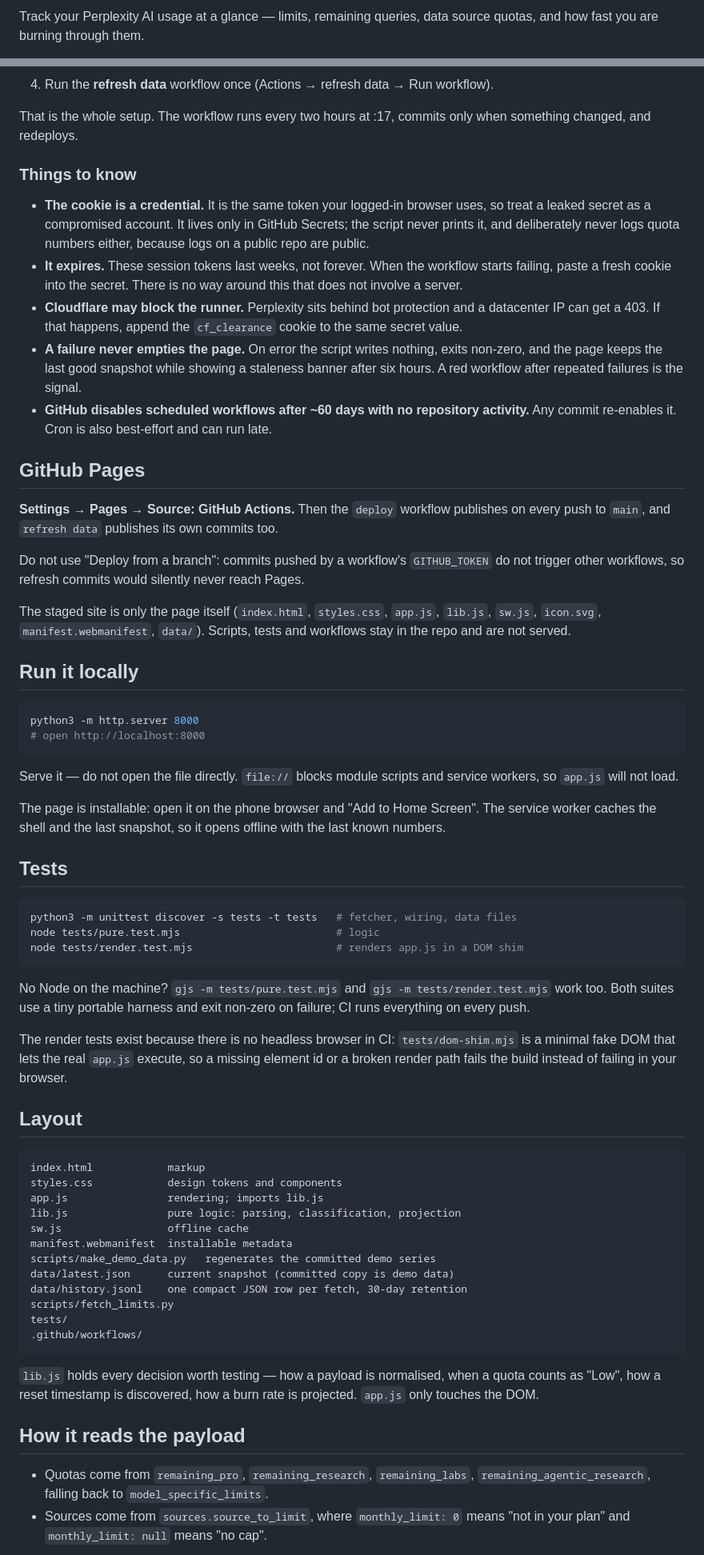
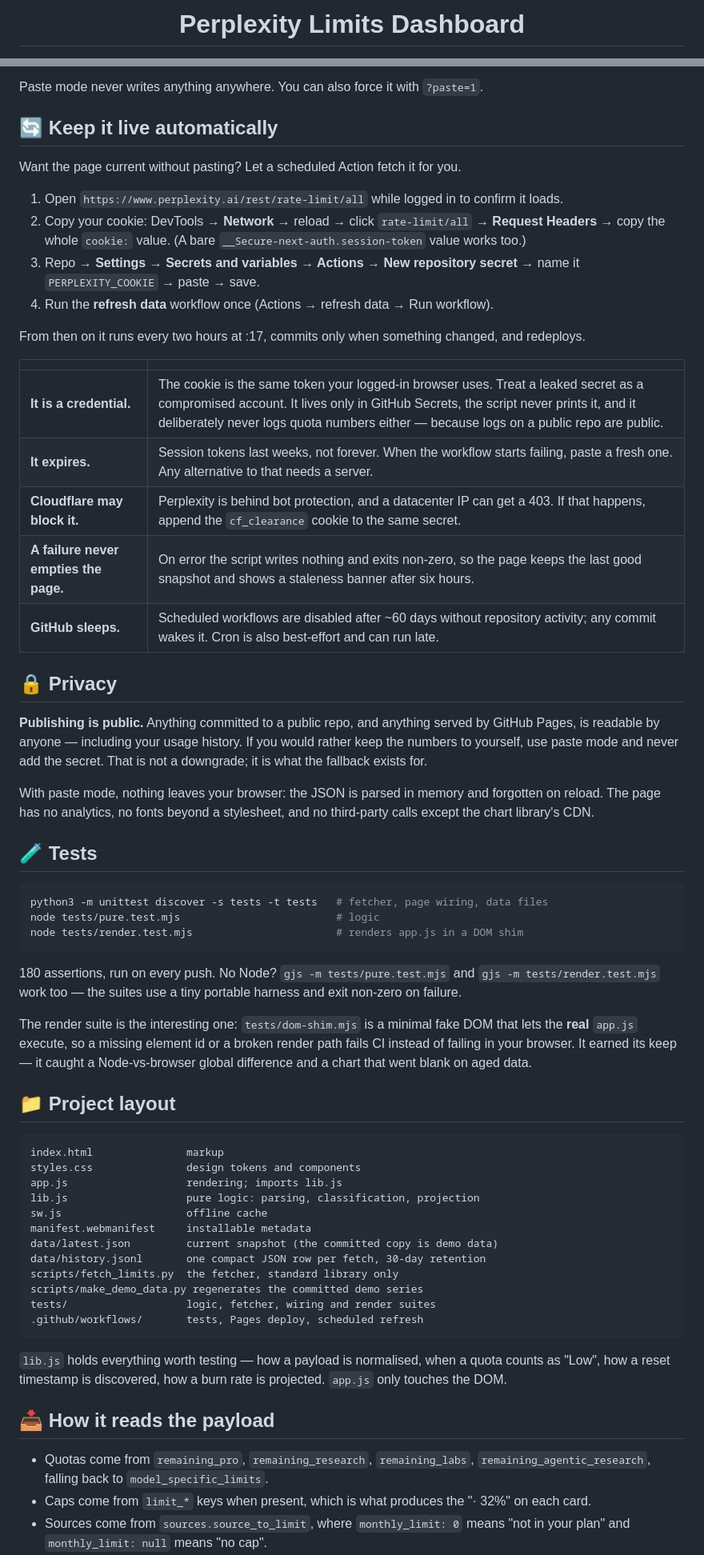
Before and after one commit to wrouhli/perplexity-limits-dashboard, a Markdown page: README.md, 2 parts joined by grey strips. Shown at 80% size. Drawn GitHub-style.

Commit message:
docs: rewrite the README as a proper presentation of the project

````diff
--- a/README.md
+++ b/README.md
@@ -2,3 +3,3 @@
 
-Track your Perplexity AI usage at a glance — limits, remaining queries, data source quotas, and how fast you are burning through them.
+  <h1>Perplexity Limits Dashboard</h1>
 
@@ -31,66 +59,63 @@ The trade-off is that **anything published is public**. If your usage numbers ar
+Paste mode never writes anything anywhere. You can also force it with `?paste=1`.
+
+## 🔄 Keep it live automatically
+
+Want the page current without pasting? Let a scheduled Action fetch it for you.
+
+1. Open `https://www.perplexity.ai/rest/rate-limit/all` while logged in to confirm it loads.
+2. Copy your cookie: DevTools → **Network** → reload → click `rate-limit/all` → **Request Headers** → copy the whole `cookie:` value. (A bare `__Secure-next-auth.session-token` value works too.)
+3. Repo → **Settings → Secrets and variables → Actions → New repository secret** → name it `PERPLEXITY_COOKIE` → paste → save.
 4. Run the **refresh data** workflow once (Actions → refresh data → Run workflow).
 
-That is the whole setup. The workflow runs every two hours at :17, commits only when something changed, and redeploys.
+From then on it runs every two hours at :17, commits only when something changed, and redeploys.
 
-### Things to know
+| | |
+| --- | --- |
+| **It is a credential.** | The cookie is the same token your logged-in browser uses. Treat a leaked secret as a compromised account. It lives only in GitHub Secrets, the script never prints it, and it deliberately never logs quota numbers either — because logs on a public repo are public. |
+| **It expires.** | Session tokens last weeks, not forever. When the workflow starts failing, paste a fresh one. Any alternative to that needs a server. |
+| **Cloudflare may block it.** | Perplexity is behind bot protection, and a datacenter IP can get a 403. If that happens, append the `cf_clearance` cookie to the same secret. |
+| **A failure never empties the page.** | On error the script writes nothing and exits non-zero, so the page keeps the last good snapshot and shows a staleness banner after six hours. |
+| **GitHub sleeps.** | Scheduled workflows are disabled after ~60 days without repository activity; any commit wakes it. Cron is also best-effort and can run late. |
 
-- **The cookie is a credential.** It is the same token your logged-in browser uses, so treat a leaked secret as a compromised account. It lives only in GitHub Secrets; the script never prints it, and deliberately never logs quota numbers either, because logs on a public repo are public.
-- **It expires.** These session tokens last weeks, not forever. When the workflow starts failing, paste a fresh cookie into the secret. There is no way around this that does not involve a server.
-- **Cloudflare may block the runner.** Perplexity sits behind bot protection and a datacenter IP can get a 403. If that happens, append the `cf_clearance` cookie to the same secret value.
-- **A failure never empties the page.** On error the script writes nothing, exits non-zero, and the page keeps the last good snapshot while showing a staleness banner after six hours. A red workflow after repeated failures is the signal.
-- **GitHub disables scheduled workflows after ~60 days with no repository activity.** Any commit re-enables it. Cron is also best-effort and can run late.
+## 🔒 Privacy
 
-## GitHub Pages
+**Publishing is public.** Anything committed to a public repo, and anything served by GitHub Pages, is readable by anyone — including your usage history. If you would rather keep the numbers to yourself, use paste mode and never add the secret. That is not a downgrade; it is what the fallback exists for.
 
-**Settings → Pages → Source: GitHub Actions.** Then the `deploy` workflow publishes on every push to `main`, and `refresh data` publishes its own commits too.
+With paste mode, nothing leaves your browser: the JSON is parsed in memory and forgotten on reload. The page has no analytics, no fonts beyond a stylesheet, and no third-party calls except the chart library's CDN.
 
-Do not use "Deploy from a branch": commits pushed by a workflow's `GITHUB_TOKEN` do not trigger other workflows, so refresh commits would silently never reach Pages.
-
-The staged site is only the page itself (`index.html`, `styles.css`, `app.js`, `lib.js`, `sw.js`, `icon.svg`, `manifest.webmanifest`, `data/`). Scripts, tests and workflows stay in the repo and are not served.
-
-## Run it locally
+## 🧪 Tests
 
 ```bash
-python3 -m http.server 8000
-# open http://localhost:8000
-```
-
-Serve it — do not open the file directly. `file://` blocks module scripts and service workers, so `app.js` will not load.
-
-The page is installable: open it on the phone browser and "Add to Home Screen". The service worker caches the shell and the last snapshot, so it opens offline with the last known numbers.
-
-## Tests
-
-```bash
-python3 -m unittest discover -s tests -t tests   # fetcher, wiring, data files
+python3 -m unittest discover -s tests -t tests   # fetcher, page wiring, data files
 node tests/pure.test.mjs                         # logic
 node tests/render.test.mjs                       # renders app.js in a DOM shim
 ```
 
-No Node on the machine? `gjs -m tests/pure.test.mjs` and `gjs -m tests/render.test.mjs` work too. Both suites use a tiny portable harness and exit non-zero on failure; CI runs everything on every push.
+180 assertions, run on every push. No Node? `gjs -m tests/pure.test.mjs` and `gjs -m tests/render.test.mjs` work too — the suites use a tiny portable harness and exit non-zero on failure.
 
-The render tests exist because there is no headless browser in CI: `tests/dom-shim.mjs` is a minimal fake DOM that lets the real `app.js` execute, so a missing element id or a broken render path fails the build instead of failing in your browser.
+The render suite is the interesting one: `tests/dom-shim.mjs` is a minimal fake DOM that lets the **real** `app.js` execute, so a missing element id or a broken render path fails CI instead of failing in your browser. It earned its keep — it caught a Node-vs-browser global difference and a chart that went blank on aged data.
 
-## Layout
+## 📁 Project layout
 
 ```
-index.html            markup
-styles.css            design tokens and components
-app.js                rendering; imports lib.js
-lib.js                pure logic: parsing, classification, projection
-sw.js                 offline cache
-manifest.webmanifest  installable metadata
-scripts/make_demo_data.py   regenerates the committed demo series
-data/latest.json      current snapshot (committed copy is demo data)
-data/history.jsonl    one compact JSON row per fetch, 30-day retention
-scripts/fetch_limits.py
-tests/
-.github/workflows/
+index.html               markup
+styles.css               design tokens and components
+app.js                   rendering; imports lib.js
+lib.js                   pure logic: parsing, classification, projection
+sw.js                    offline cache
+manifest.webmanifest     installable metadata
+data/latest.json         current snapshot (the committed copy is demo data)
+data/history.jsonl       one compact JSON row per fetch, 30-day retention
+scripts/fetch_limits.py  the fetcher, standard library only
+scripts/make_demo_data.py regenerates the committed demo series
+tests/                   logic, fetcher, wiring and render suites
+.github/workflows/       tests, Pages deploy, scheduled refresh
 ```
 
-`lib.js` holds every decision worth testing — how a payload is normalised, when a quota counts as "Low", how a reset timestamp is discovered, how a burn rate is projected. `app.js` only touches the DOM.
+`lib.js` holds everything worth testing — how a payload is normalised, when a quota counts as "Low", how a reset timestamp is discovered, how a burn rate is projected. `app.js` only touches the DOM.
 
-## How it reads the payload
+## 📥 How it reads the payload
 
 - Quotas come from `remaining_pro`, `remaining_research`, `remaining_labs`, `remaining_agentic_research`, falling back to `model_specific_limits`.
+- Caps come from `limit_*` keys when present, which is what produces the "· 32%" on each card.
 - Sources come from `sources.source_to_limit`, where `monthly_limit: 0` means "not in your plan" and `monthly_limit: null` means "no cap".
````
Also changed, not shown: other parts of README.md (+80 -21 lines).
